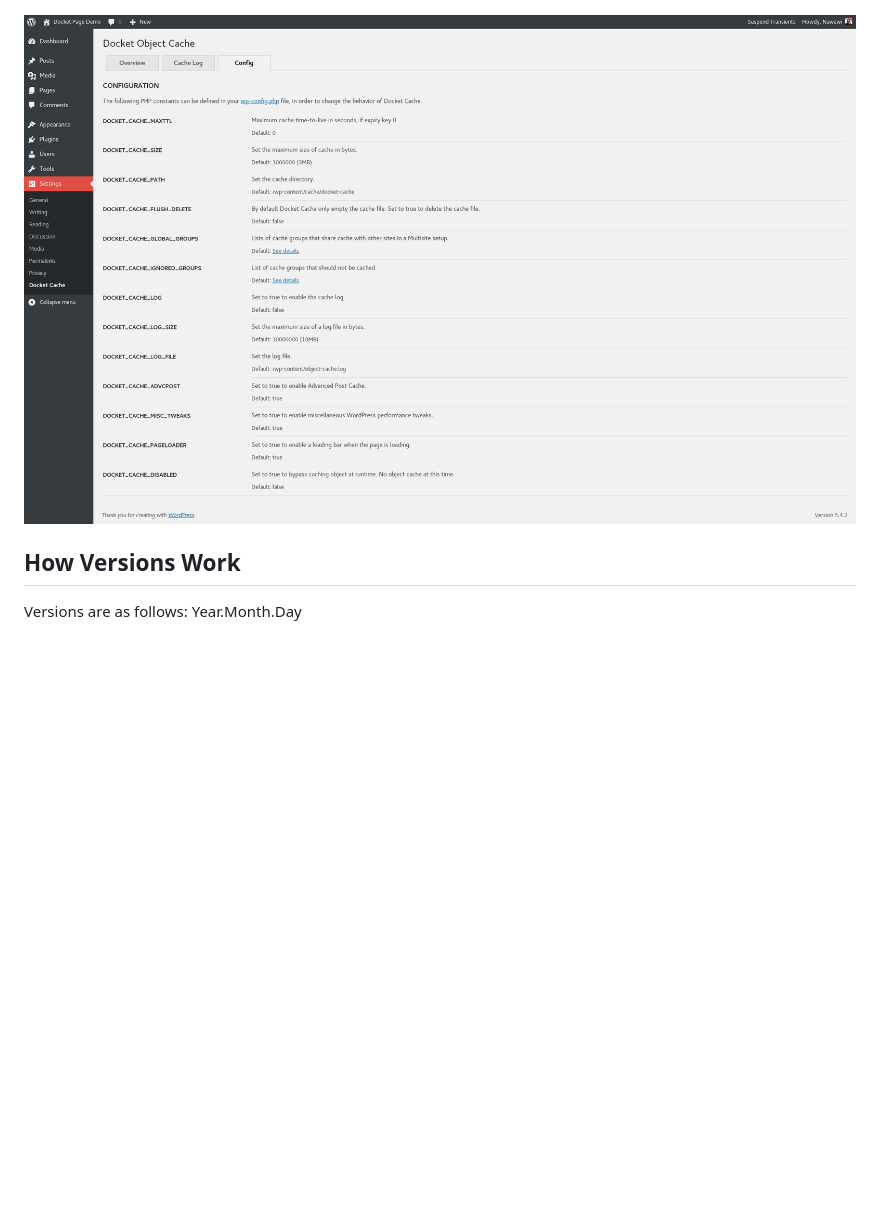
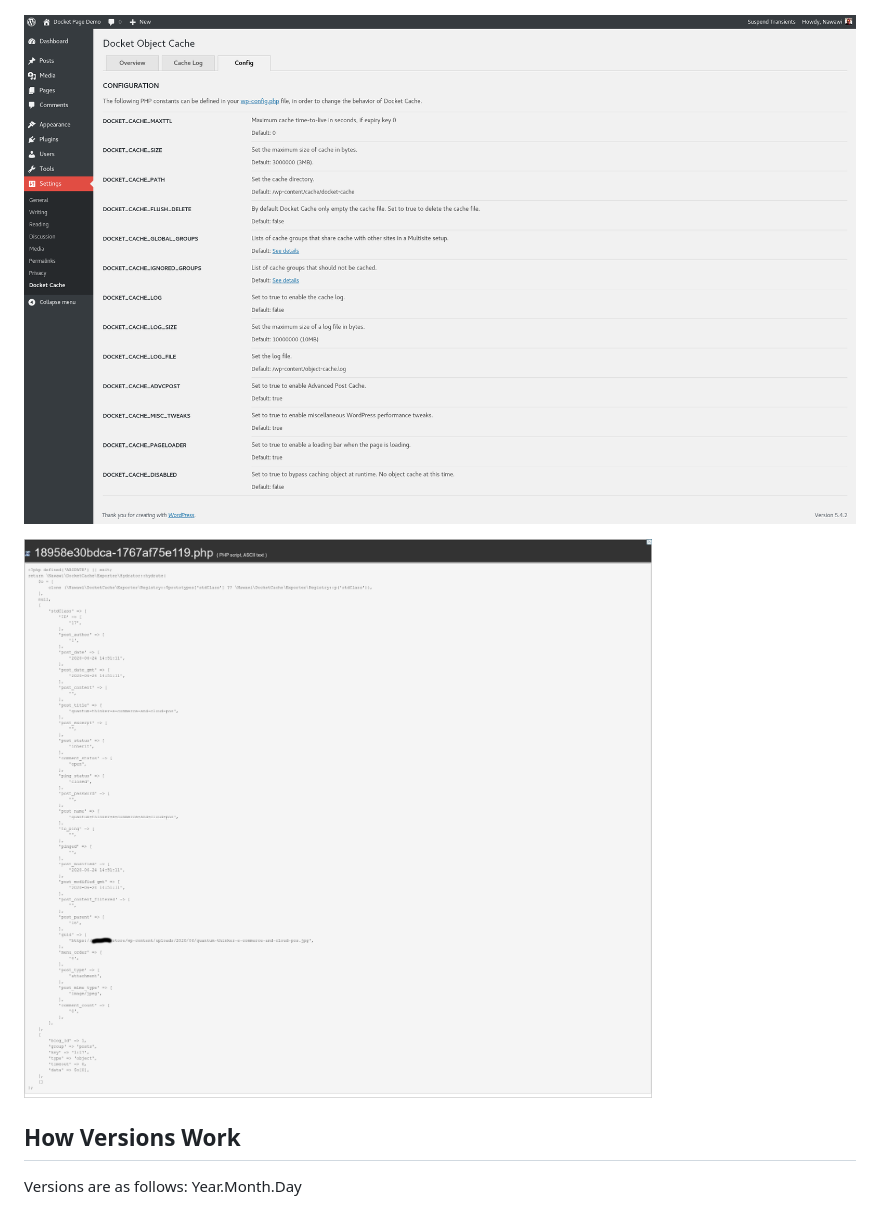
Before and after one commit to nawawi/docket-cache, a Markdown page: README.md, the part around the change. Drawn GitHub-style; pictures changed too: .wordpress.org/screenshot-4.png (added); blank space fills up the shorter version.

Commit message:
added: screenshot 4

```diff
--- a/README.md
+++ b/README.md
@@ -42,7 +42,9 @@ To use the WP-CLI commands, please see the [WP-CLI wiki](https://github.com/nawa
 
 ![Cache Log](./.wordpress.org/screenshot-2.png)
 
-![Config](./.wordpress.org/screenshot-3.png)
+![Configuration Options](./.wordpress.org/screenshot-3.png)
+
+![Cache File](./.wordpress.org/screenshot-4.png)
 
 ## How Versions Work
 
```
Also changed, not shown: 2 other files.
